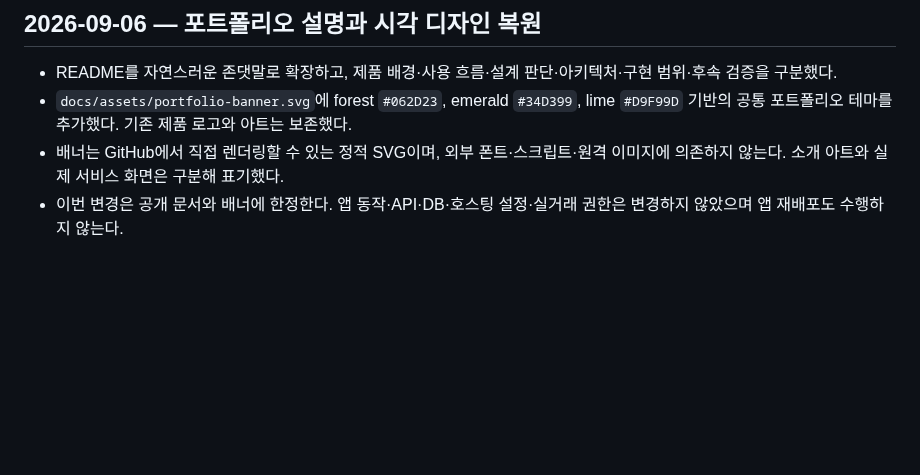
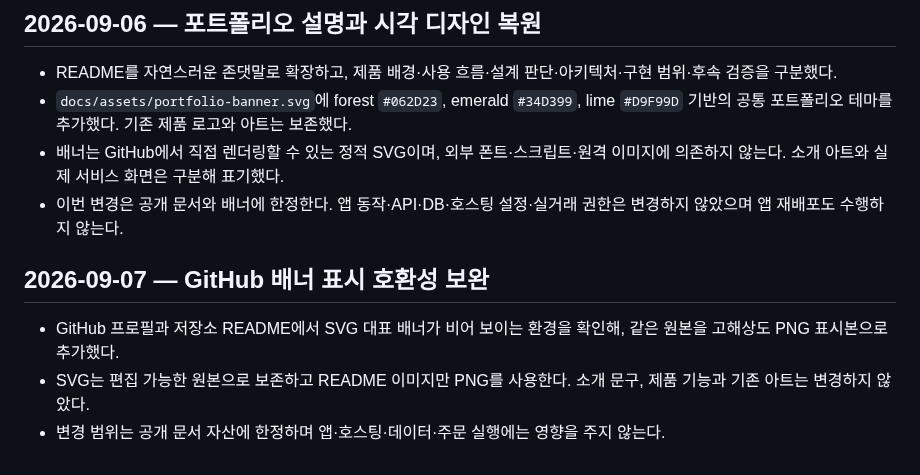
Before and after one commit to hoya0328/flick, a Markdown page: docs/HANDOFF.md, the part around the change. Drawn GitHub-style; blank space fills up the shorter version.

```diff
--- a/docs/HANDOFF.md
+++ b/docs/HANDOFF.md
@@ -204,3 +204,9 @@
 - `docs/assets/portfolio-banner.svg`에 forest `#062D23`, emerald `#34D399`, lime `#D9F99D` 기반의 공통 포트폴리오 테마를 추가했다. 기존 제품 로고와 아트는 보존했다.
 - 배너는 GitHub에서 직접 렌더링할 수 있는 정적 SVG이며, 외부 폰트·스크립트·원격 이미지에 의존하지 않는다. 소개 아트와 실제 서비스 화면은 구분해 표기했다.
 - 이번 변경은 공개 문서와 배너에 한정한다. 앱 동작·API·DB·호스팅 설정·실거래 권한은 변경하지 않았으며 앱 재배포도 수행하지 않는다.
+
+## 2026-09-07 — GitHub 배너 표시 호환성 보완
+
+- GitHub 프로필과 저장소 README에서 SVG 대표 배너가 비어 보이는 환경을 확인해, 같은 원본을 고해상도 PNG 표시본으로 추가했다.
+- SVG는 편집 가능한 원본으로 보존하고 README 이미지만 PNG를 사용한다. 소개 문구, 제품 기능과 기존 아트는 변경하지 않았다.
+- 변경 범위는 공개 문서 자산에 한정하며 앱·호스팅·데이터·주문 실행에는 영향을 주지 않는다.
```
Also changed, not shown: README.md (+2 -2 lines), docs/assets/flick-github-banner.png (added), docs/assets/portfolio-banner.png (added).
